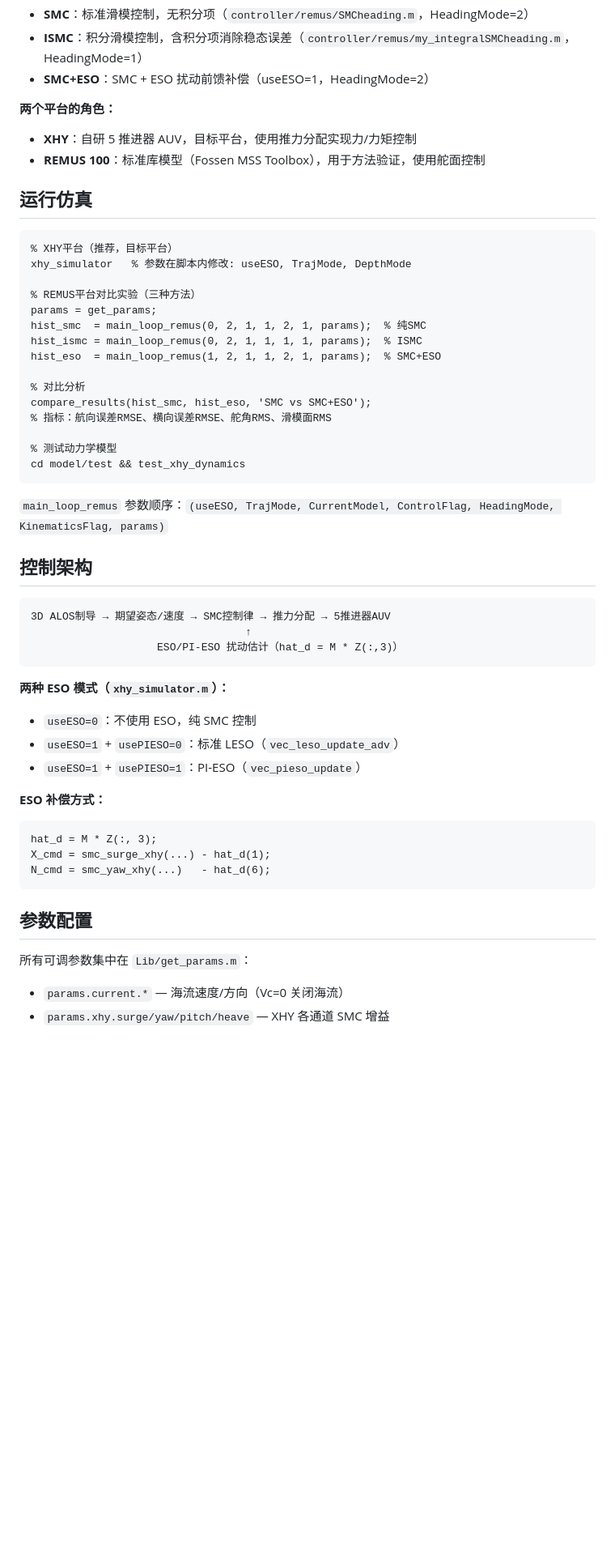
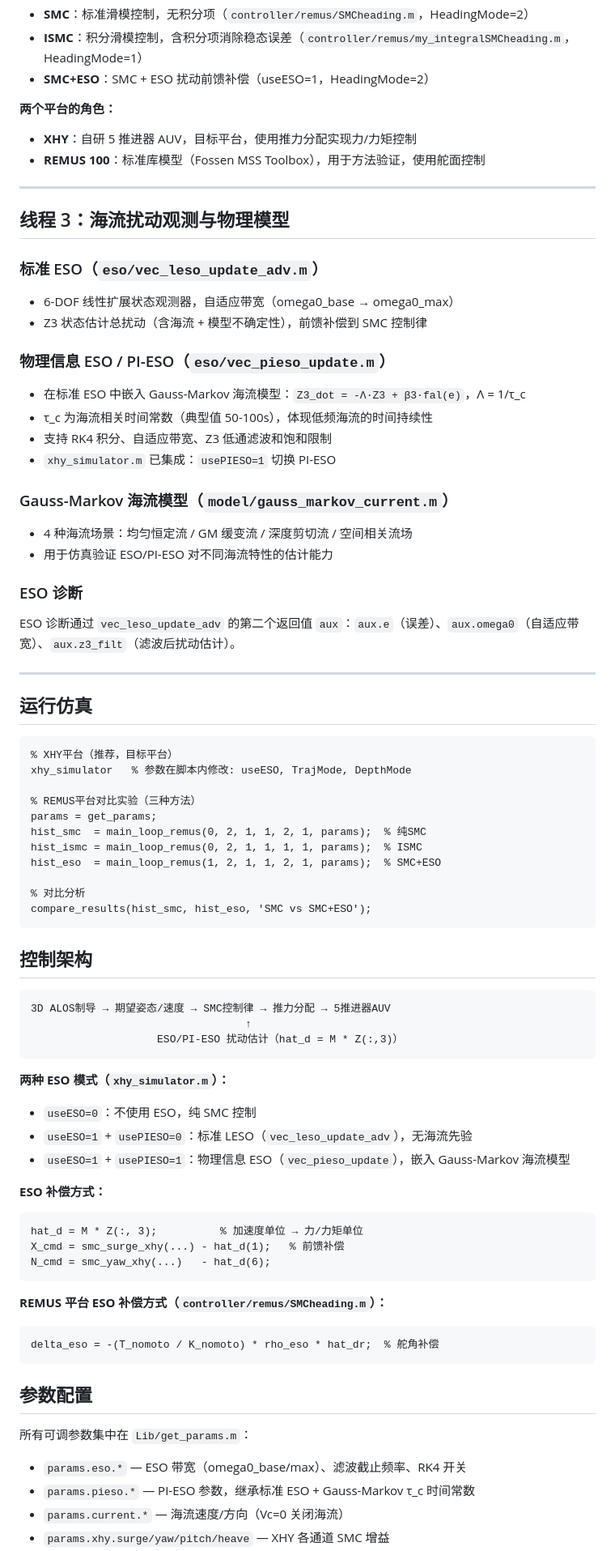
Before and after one commit to buyegaid/AUV-research, a Markdown page: CLAUDE.md, the part around one of its changes. Shown at 81% size. GitHub-like rendering; blank space fills up the shorter version.

````diff
--- a/CLAUDE.md
+++ b/CLAUDE.md
@@ -27,6 +26,33 @@ addpath('.', './Lib', './guidance', './controller/xhy', './controller/remus', '.
 - **XHY**：自研 5 推进器 AUV，目标平台，使用推力分配实现力/力矩控制
 - **REMUS 100**：标准库模型（Fossen MSS Toolbox），用于方法验证，使用舵面控制
 
+---
+
+## 线程 3：海流扰动观测与物理模型
+
+### 标准 ESO（`eso/vec_leso_update_adv.m`）
+
+- 6-DOF 线性扩展状态观测器，自适应带宽（omega0_base → omega0_max）
+- Z3 状态估计总扰动（含海流 + 模型不确定性），前馈补偿到 SMC 控制律
+
+### 物理信息 ESO / PI-ESO（`eso/vec_pieso_update.m`）
+
+- 在标准 ESO 中嵌入 Gauss-Markov 海流模型：`Z3_dot = -Λ·Z3 + β3·fal(e)`，Λ = 1/τ_c
+- τ_c 为海流相关时间常数（典型值 50-100s），体现低频海流的时间持续性
+- 支持 RK4 积分、自适应带宽、Z3 低通滤波和饱和限制
+- `xhy_simulator.m` 已集成：`usePIESO=1` 切换 PI-ESO
+
+### Gauss-Markov 海流模型（`model/gauss_markov_current.m`）
+
+- 4 种海流场景：均匀恒定流 / GM 缓变流 / 深度剪切流 / 空间相关流场
+- 用于仿真验证 ESO/PI-ESO 对不同海流特性的估计能力
+
+### ESO 诊断
+
+ESO 诊断通过 `vec_leso_update_adv` 的第二个返回值 `aux`：`aux.e`（误差）、`aux.omega0`（自适应带宽）、`aux.z3_filt`（滤波后扰动估计）。
+
+---
+
 ## 运行仿真
 
 ```matlab
@@ -41,13 +67,7 @@ hist_eso  = main_loop_remus(1, 2, 1, 1, 2, 1, params);  % SMC+ESO
 
 % 对比分析
 compare_results(hist_smc, hist_eso, 'SMC vs SMC+ESO');
-% 指标：航向误差RMSE、横向误差RMSE、舵角RMS、滑模面RMS
-
-% 测试动力学模型
-cd model/test && test_xhy_dynamics
 ```
-
-`main_loop_remus` 参数顺序：`(useESO, TrajMode, CurrentModel, ControlFlag, HeadingMode, KinematicsFlag, params)`
 
 ## 控制架构
 
@@ -59,18 +79,25 @@ cd model/test && test_xhy_dynamics
 
 **两种 ESO 模式（`xhy_simulator.m`）：**
 - `useESO=0`：不使用 ESO，纯 SMC 控制
-- `useESO=1` + `usePIESO=0`：标准 LESO（`vec_leso_update_adv`）
-- `useESO=1` + `usePIESO=1`：PI-ESO（`vec_pieso_update`）
+- `useESO=1` + `usePIESO=0`：标准 LESO（`vec_leso_update_adv`），无海流先验
+- `useESO=1` + `usePIESO=1`：物理信息 ESO（`vec_pieso_update`），嵌入 Gauss-Markov 海流模型
 
 **ESO 补偿方式：**
 ```matlab
-hat_d = M * Z(:, 3);
-X_cmd = smc_surge_xhy(...) - hat_d(1);
+hat_d = M * Z(:, 3);          % 加速度单位 → 力/力矩单位
+X_cmd = smc_surge_xhy(...) - hat_d(1);   % 前馈补偿
 N_cmd = smc_yaw_xhy(...)   - hat_d(6);
+```
+
+**REMUS 平台 ESO 补偿方式（`controller/remus/SMCheading.m`）：**
+```matlab
+delta_eso = -(T_nomoto / K_nomoto) * rho_eso * hat_dr;  % 舵角补偿
 ```
 
 ## 参数配置
 
 所有可调参数集中在 `Lib/get_params.m`：
+- `params.eso.*` — ESO 带宽（omega0_base/max）、滤波截止频率、RK4 开关
+- `params.pieso.*` — PI-ESO 参数，继承标准 ESO + Gauss-Markov τ_c 时间常数
 - `params.current.*` — 海流速度/方向（Vc=0 关闭海流）
 - `params.xhy.surge/yaw/pitch/heave` — XHY 各通道 SMC 增益
````
Also changed, not shown: other parts of CLAUDE.md (+5 -14 lines).
